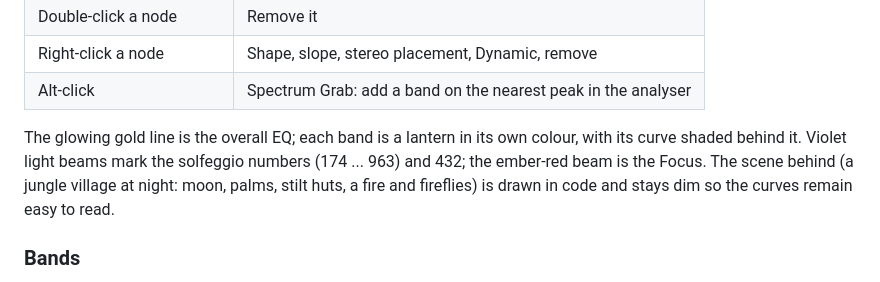
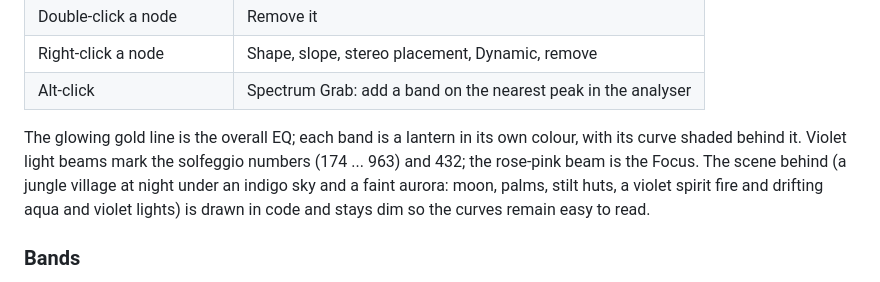
Before and after one commit to johnnybeatss/Solfa, a Markdown page: README.md, the part around one of its changes. GitHub-like rendering.

```diff
--- a/README.md
+++ b/README.md
@@ -40,8 +40,8 @@ Linux, but it has not yet been tried by hand in real DAWs. Please work through
 
 The glowing gold line is the overall EQ; each band is a lantern in its own colour, with its
 curve shaded behind it. Violet light beams mark the solfeggio numbers (174 ... 963) and 432; the
-ember-red beam is the Focus. The scene behind (a jungle village at night: moon, palms, stilt huts,
-a fire and fireflies) is drawn in code and stays dim so the curves remain easy to read.
+rose-pink beam is the Focus. The scene behind (a jungle village at night under an indigo sky and a
+faint aurora: moon, palms, stilt huts, a violet spirit fire and drifting aqua and violet lights) is drawn in code and stays dim so the curves remain easy to read.
 
 ### Bands
 
```
Also changed, not shown: other parts of README.md (+1 -1 lines), CHANGELOG.md (+8 -0 lines), CLAUDE.md (+1 -1 lines), docs/images/editor.png, docs/images/match.png, 6 other files.
